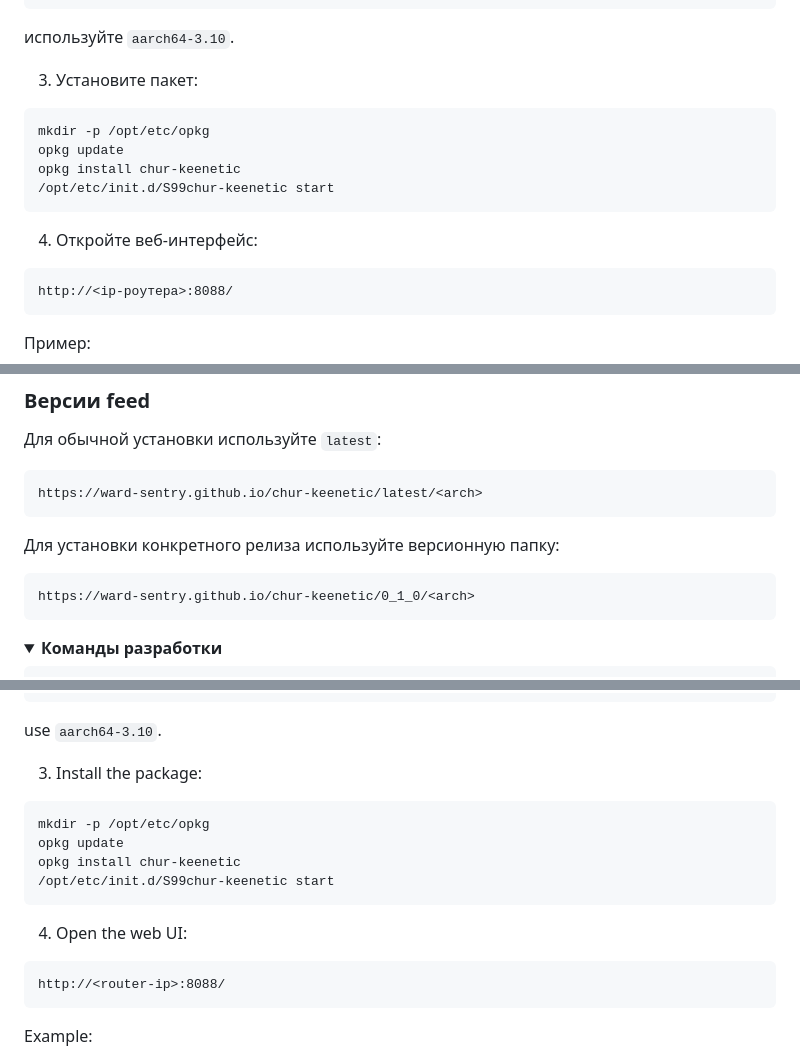
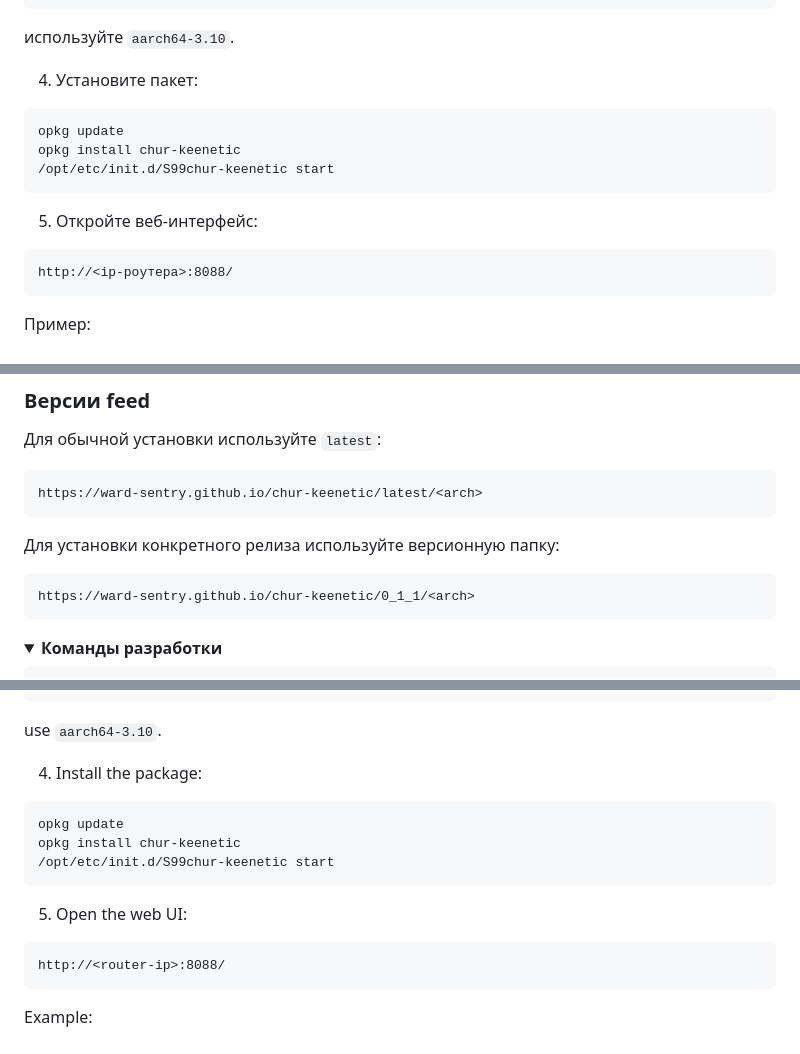
Before and after one commit to ward-sentry/chur-keenetic, a Markdown page: README.md, 3 parts joined by grey strips. GitHub-like rendering; folded sections open.

````diff
--- a/README.md
+++ b/README.md
@@ -72,16 +82,15 @@ arch aarch64-3.10_kn 200
 
 используйте `aarch64-3.10`.
 
-3. Установите пакет:
+4. Установите пакет:
 
 ```sh
-mkdir -p /opt/etc/opkg
 opkg update
 opkg install chur-keenetic
 /opt/etc/init.d/S99chur-keenetic start
 ```
 
-4. Откройте веб-интерфейс:
+5. Откройте веб-интерфейс:
 
 ```text
 http://<ip-роутера>:8088/
@@ -132,7 +141,7 @@ https://ward-sentry.github.io/chur-keenetic/latest/<arch>
 Для установки конкретного релиза используйте версионную папку:
 
 ```text
-https://ward-sentry.github.io/chur-keenetic/0_1_0/<arch>
+https://ward-sentry.github.io/chur-keenetic/0_1_1/<arch>
 ```
 
 <details>
@@ -220,16 +237,15 @@ arch aarch64-3.10_kn 200
 
 use `aarch64-3.10`.
 
-3. Install the package:
+4. Install the package:
 
 ```sh
-mkdir -p /opt/etc/opkg
 opkg update
 opkg install chur-keenetic
 /opt/etc/init.d/S99chur-keenetic start
 ```
 
-4. Open the web UI:
+5. Open the web UI:
 
 ```text
 http://<router-ip>:8088/
````
Also changed, not shown: other parts of README.md (+22 -4 lines), docs/img.png (added), 3 other files.
